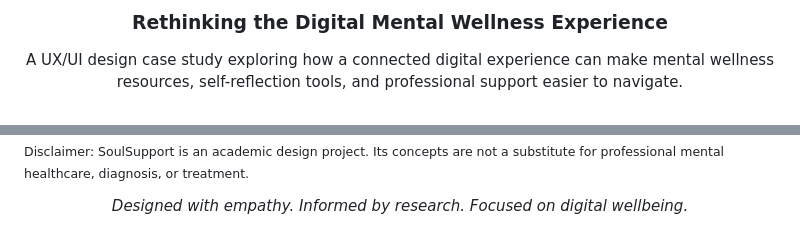
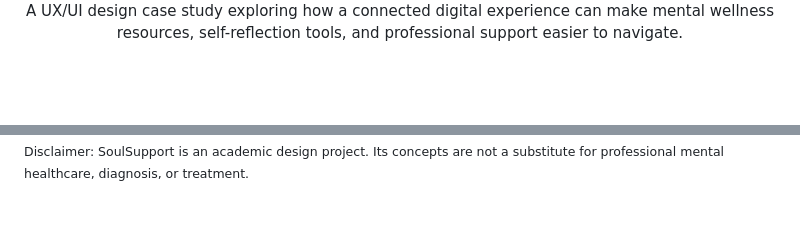
Before and after one commit to Abrarayman27/soulsupport-ux-case-study, a Markdown page: README.md, 2 parts joined by grey strips. GitHub-like rendering; blank space fills up the shorter version.

```diff
--- a/README.md
+++ b/README.md
@@ -5,5 +4,5 @@
 
-### Rethinking the Digital Mental Wellness Experience
+<br>
 
 A UX/UI design case study exploring how a connected digital experience can make mental wellness resources, self-reflection tools, and professional support easier to navigate.
 
@@ -212,8 +262,2 @@ Interested in designing thoughtful digital experiences through research, structu
 
 <sub>Disclaimer: SoulSupport is an academic design project. Its concepts are not a substitute for professional mental healthcare, diagnosis, or treatment.</sub>
-
-<div align="center">
-
-*Designed with empathy. Informed by research. Focused on digital wellbeing.*
-
-</div>
```
Also changed, not shown: other parts of README.md (+107 -57 lines).
